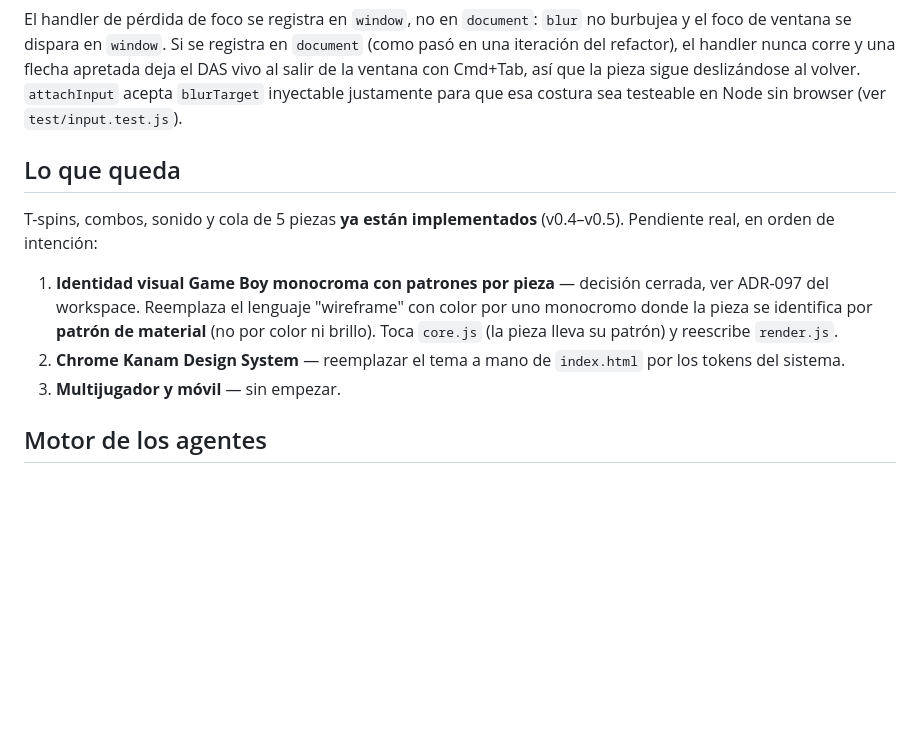
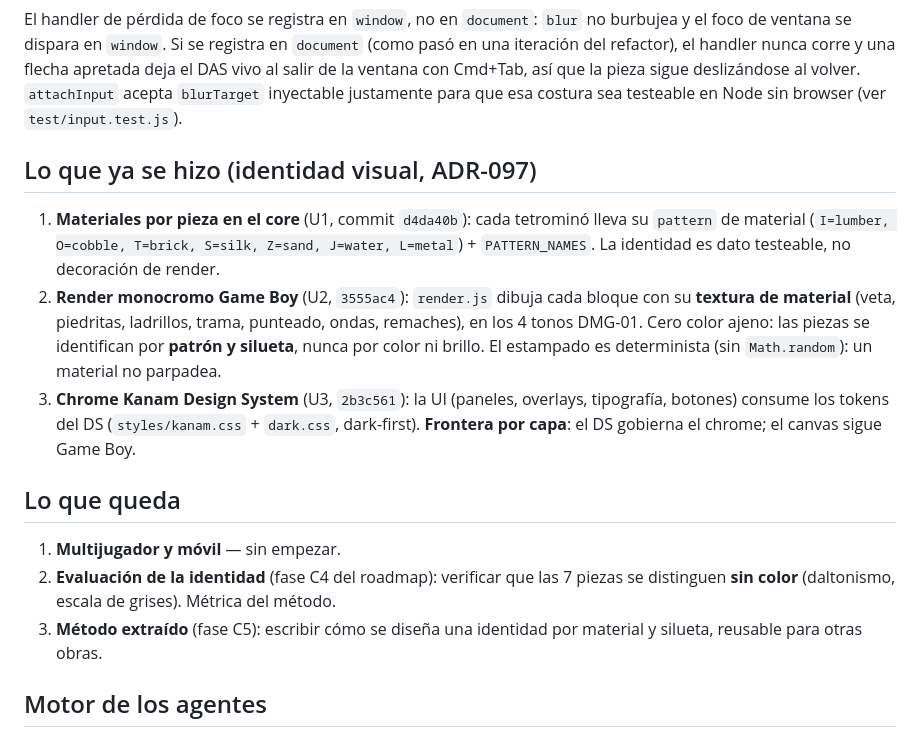
Before and after one commit to gonzoblasco/kanam-tetris, a Markdown page: README.md, the part around the change. GitHub-like rendering; blank space fills up the shorter version.

Commit message:
docs(readme): update state - material identity shipped (U1-U3)
The 'Lo que queda' section listed the Game Boy monochrome identity and the
Kanam chrome as pending. Both shipped (d4da40b, 3555ac4, 2b3c561) and are
now described as done, with the real remaining work: multiplayer/mobile
and the C4/C5 roadmap phases (evaluate the identity without colour, extract
the method).

```diff
--- a/README.md
+++ b/README.md
@@ -85,13 +85,17 @@ El mismo patrón de inyección de costura se repite donde el browser no está: `
 
 El handler de pérdida de foco se registra en `window`, no en `document`: `blur` no burbujea y el foco de ventana se dispara en `window`. Si se registra en `document` (como pasó en una iteración del refactor), el handler nunca corre y una flecha apretada deja el DAS vivo al salir de la ventana con Cmd+Tab, así que la pieza sigue deslizándose al volver. `attachInput` acepta `blurTarget` inyectable justamente para que esa costura sea testeable en Node sin browser (ver `test/input.test.js`).
 
+## Lo que ya se hizo (identidad visual, ADR-097)
+
+1. **Materiales por pieza en el core** (U1, commit `d4da40b`): cada tetrominó lleva su `pattern` de material (`I=lumber, O=cobble, T=brick, S=silk, Z=sand, J=water, L=metal`) + `PATTERN_NAMES`. La identidad es dato testeable, no decoración de render.
+2. **Render monocromo Game Boy** (U2, `3555ac4`): `render.js` dibuja cada bloque con su **textura de material** (veta, piedritas, ladrillos, trama, punteado, ondas, remaches), en los 4 tonos DMG-01. Cero color ajeno: las piezas se identifican por **patrón y silueta**, nunca por color ni brillo. El estampado es determinista (sin `Math.random`): un material no parpadea.
+3. **Chrome Kanam Design System** (U3, `2b3c561`): la UI (paneles, overlays, tipografía, botones) consume los tokens del DS (`styles/kanam.css` + `dark.css`, dark-first). **Frontera por capa**: el DS gobierna el chrome; el canvas sigue Game Boy.
+
 ## Lo que queda
 
-T-spins, combos, sonido y cola de 5 piezas **ya están implementados** (v0.4–v0.5). Pendiente real, en orden de intención:
-
-1. **Identidad visual Game Boy monocroma con patrones por pieza** — decisión cerrada, ver ADR-097 del workspace. Reemplaza el lenguaje "wireframe" con color por uno monocromo donde la pieza se identifica por **patrón de material** (no por color ni brillo). Toca `core.js` (la pieza lleva su patrón) y reescribe `render.js`.
-2. **Chrome Kanam Design System** — reemplazar el tema a mano de `index.html` por los tokens del sistema.
-3. **Multijugador y móvil** — sin empezar.
+1. **Multijugador y móvil** — sin empezar.
+2. **Evaluación de la identidad** (fase C4 del roadmap): verificar que las 7 piezas se distinguen **sin color** (daltonismo, escala de grises). Métrica del método.
+3. **Método extraído** (fase C5): escribir cómo se diseña una identidad por material y silueta, reusable para otras obras.
 
 ## Motor de los agentes
 
```
